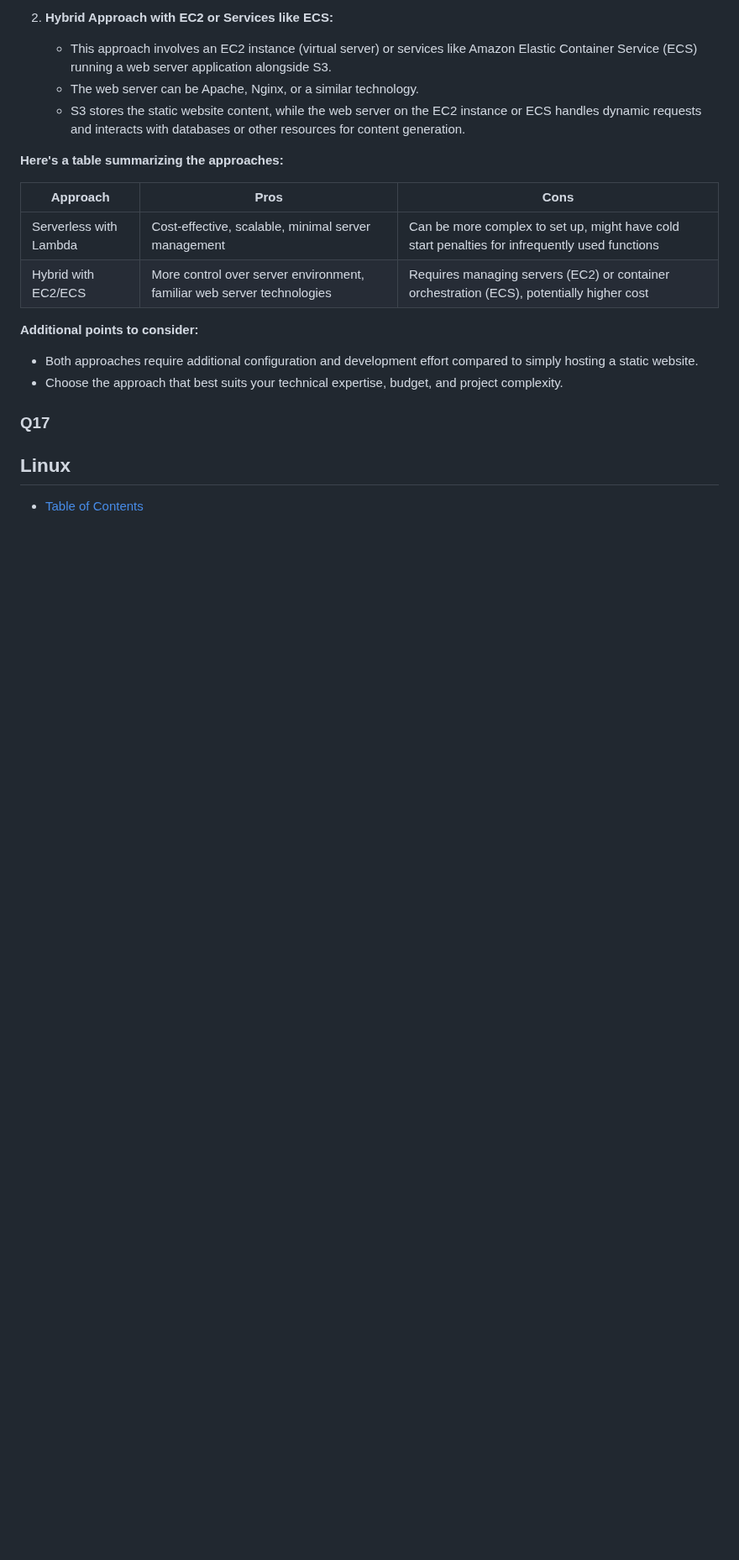
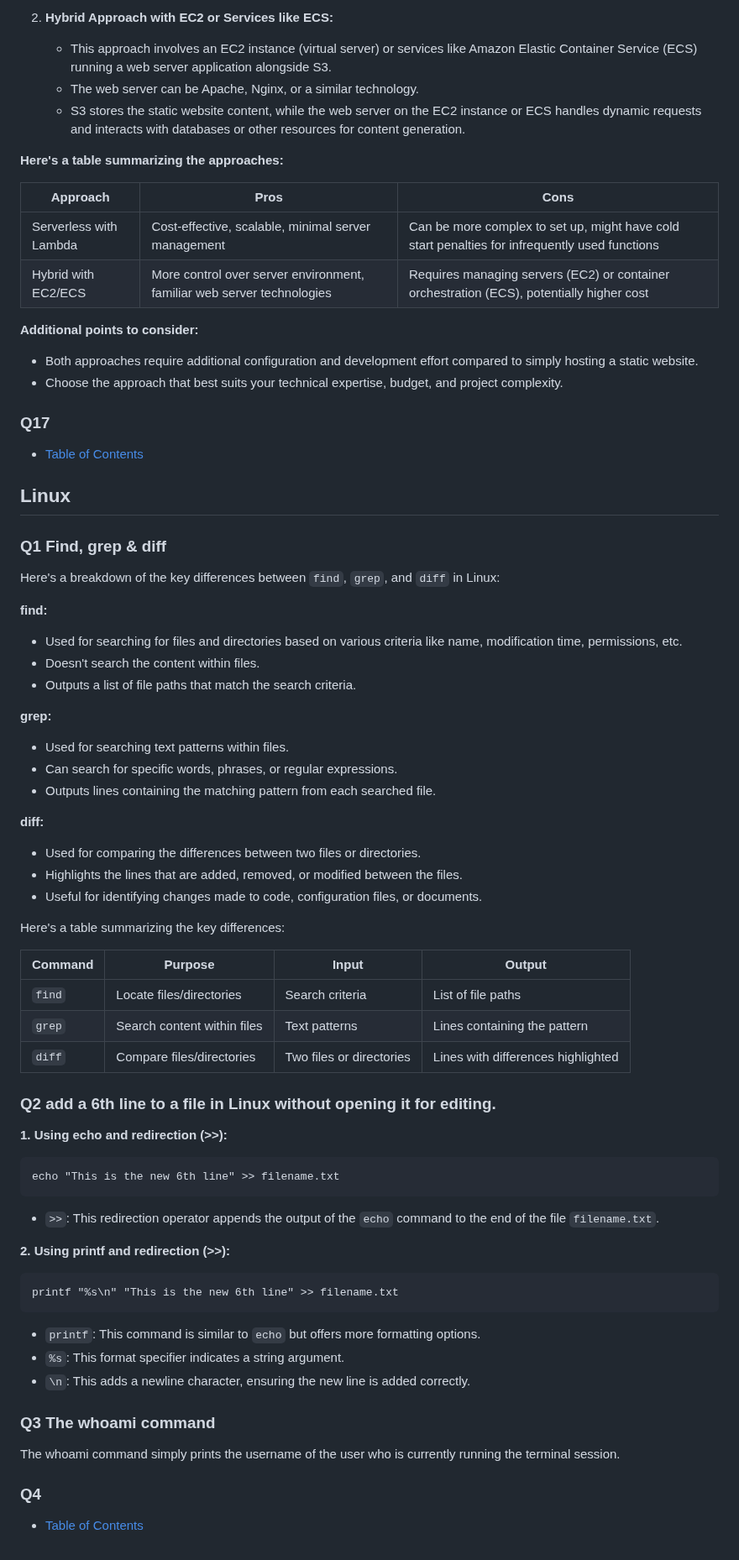
Before and after one commit to pythonkid2/DevOps-Practice, a Markdown page: Q&A/Devops.md, the part around the change. Shown at 84% size. Rendered like a GitHub page; blank space fills up the shorter version.

````diff
--- a/Q&A/Devops.md
+++ b/Q&A/Devops.md
@@ -1553,8 +1553,66 @@ No, directly hosting a dynamic website on S3 isn't possible because S3 itself do
 
 ### Q17
 
+
+- [Table of Contents](#Table-of-Contents)
+
 ## Linux
 
+### Q1 Find, grep & diff
+
+Here's a breakdown of the key differences between `find`, `grep`, and `diff` in Linux:
+
+**find:**
+
+* Used for searching for files and directories based on various criteria like name, modification time, permissions, etc.
+* Doesn't search the content within files.
+* Outputs a list of file paths that match the search criteria.
+
+**grep:**
+
+* Used for searching text patterns within files.
+* Can search for specific words, phrases, or regular expressions.
+* Outputs lines containing the matching pattern from each searched file.
+
+**diff:**
+
+* Used for comparing the differences between two files or directories.
+* Highlights the lines that are added, removed, or modified between the files.
+* Useful for identifying changes made to code, configuration files, or documents.
+
+Here's a table summarizing the key differences:
+
+| Command | Purpose | Input | Output |
+|---|---|---|---|
+| `find` | Locate files/directories | Search criteria | List of file paths |
+| `grep` | Search content within files | Text patterns | Lines containing the pattern |
+| `diff` | Compare files/directories | Two files or directories | Lines with differences highlighted |
+
+### Q2 add a 6th line to a file in Linux without opening it for editing.
+
+**1. Using echo and redirection (>>):**
+
+```
+echo "This is the new 6th line" >> filename.txt
+```
+* `>>`: This redirection operator appends the output of the `echo` command to the end of the file `filename.txt`.
+
+**2. Using printf and redirection (>>):**
+
+```
+printf "%s\n" "This is the new 6th line" >> filename.txt
+```
+
+* `printf`: This command is similar to `echo` but offers more formatting options.
+* `%s`: This format specifier indicates a string argument.
+* `\n`: This adds a newline character, ensuring the new line is added correctly.
+
+### Q3 The whoami command
+
+The whoami command simply prints the username of the user who is currently running the terminal session.
+
+### Q4
+
 
 
 - [Table of Contents](#Table-of-Contents)
````
